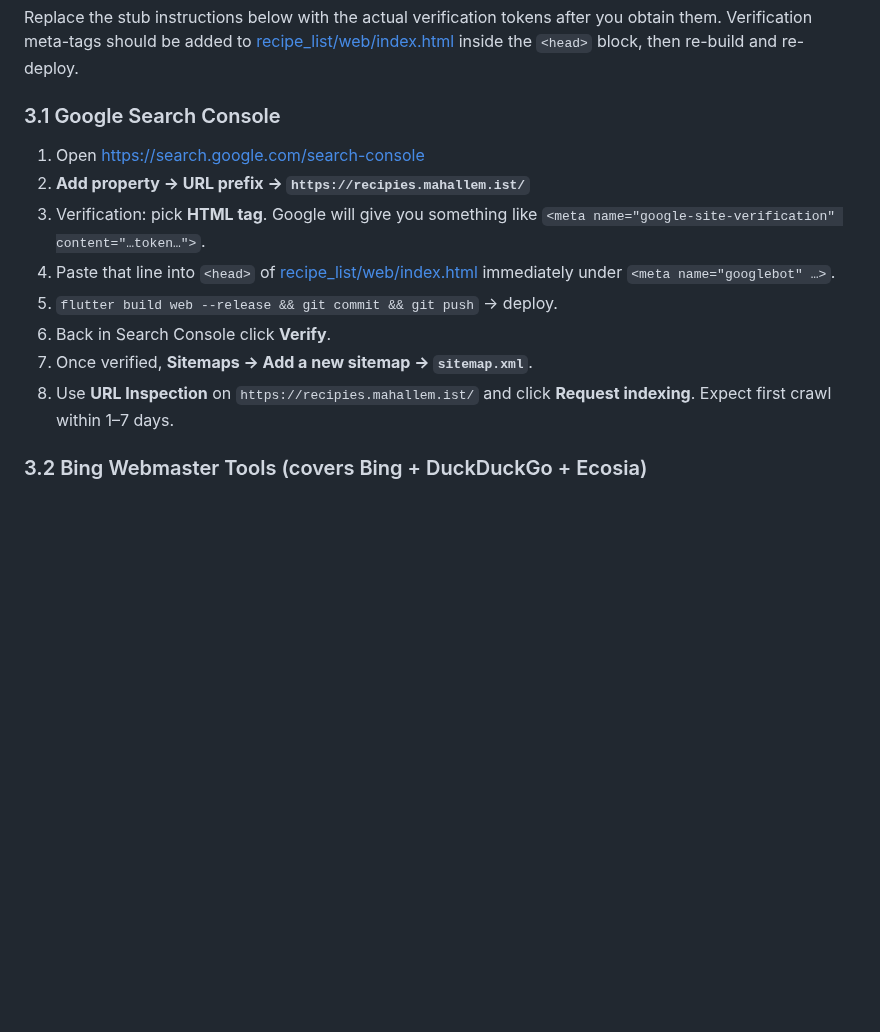
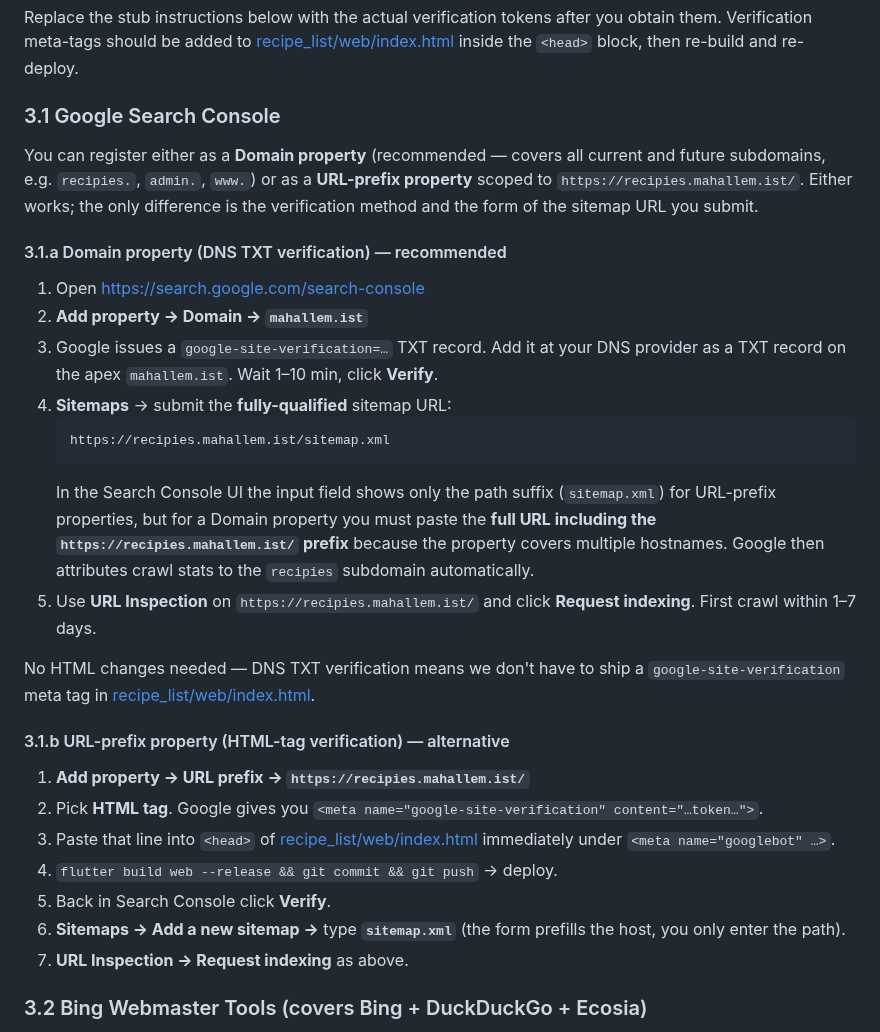
Before and after one commit to novogod/otus_dz_2, a Markdown page: docs/seo.md, the part around the change. GitHub-like rendering; blank space fills up the shorter version.

````diff
--- a/docs/seo.md
+++ b/docs/seo.md
@@ -107,18 +107,50 @@ inside the `<head>` block, then re-build and re-deploy.
 
 ### 3.1 Google Search Console
 
+You can register either as a **Domain property** (recommended —
+covers all current and future subdomains, e.g. `recipies.`,
+`admin.`, `www.`) or as a **URL-prefix property** scoped to
+`https://recipies.mahallem.ist/`. Either works; the only
+difference is the verification method and the form of the
+sitemap URL you submit.
+
+#### 3.1.a Domain property (DNS TXT verification) — recommended
+
 1. Open https://search.google.com/search-console
-2. **Add property → URL prefix → `https://recipies.mahallem.ist/`**
-3. Verification: pick **HTML tag**. Google will give you something like
+2. **Add property → Domain → `mahallem.ist`**
+3. Google issues a `google-site-verification=…` TXT record.
+   Add it at your DNS provider as a TXT record on the apex
+   `mahallem.ist`. Wait 1–10 min, click **Verify**.
+4. **Sitemaps** → submit the **fully-qualified** sitemap URL:
+   ```
+   https://recipies.mahallem.ist/sitemap.xml
+   ```
+   In the Search Console UI the input field shows only the path
+   suffix (`sitemap.xml`) for URL-prefix properties, but for a
+   Domain property you must paste the **full URL including the
+   `https://recipies.mahallem.ist/` prefix** because the property
+   covers multiple hostnames. Google then attributes crawl stats
+   to the `recipies` subdomain automatically.
+5. Use **URL Inspection** on `https://recipies.mahallem.ist/` and
+   click **Request indexing**. First crawl within 1–7 days.
+
+No HTML changes needed — DNS TXT verification means we don't
+have to ship a `google-site-verification` meta tag in
+[recipe_list/web/index.html](recipe_list/web/index.html).
+
+#### 3.1.b URL-prefix property (HTML-tag verification) — alternative
+
+1. **Add property → URL prefix → `https://recipies.mahallem.ist/`**
+2. Pick **HTML tag**. Google gives you
    `<meta name="google-site-verification" content="…token…">`.
-4. Paste that line into `<head>` of
+3. Paste that line into `<head>` of
    [recipe_list/web/index.html](recipe_list/web/index.html)
    immediately under `<meta name="googlebot" …>`.
-5. `flutter build web --release && git commit && git push` → deploy.
-6. Back in Search Console click **Verify**.
-7. Once verified, **Sitemaps → Add a new sitemap → `sitemap.xml`**.
-8. Use **URL Inspection** on `https://recipies.mahallem.ist/` and click
-   **Request indexing**. Expect first crawl within 1–7 days.
+4. `flutter build web --release && git commit && git push` → deploy.
+5. Back in Search Console click **Verify**.
+6. **Sitemaps → Add a new sitemap →** type **`sitemap.xml`** (the
+   form prefills the host, you only enter the path).
+7. **URL Inspection → Request indexing** as above.
 
 ### 3.2 Bing Webmaster Tools (covers Bing + DuckDuckGo + Ecosia)
 
````
Also changed, not shown: docs/seo-recipe-sitemap-and-prerender.md (added, +514 -0 lines).
